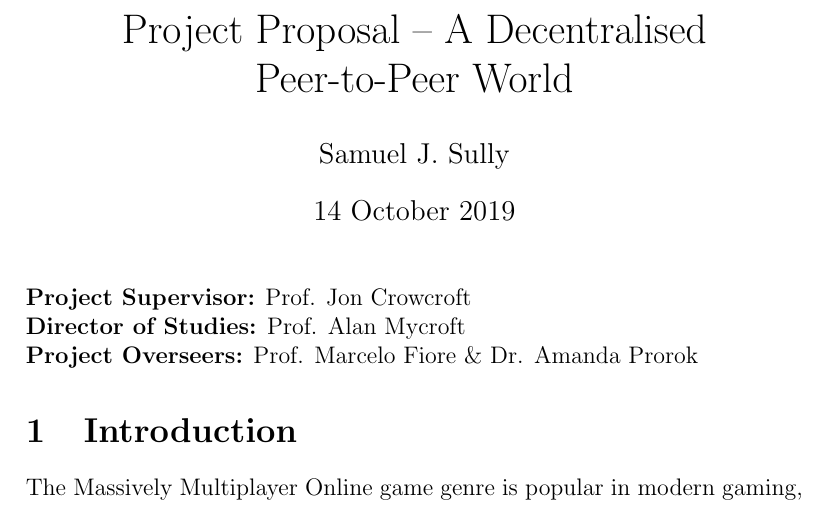
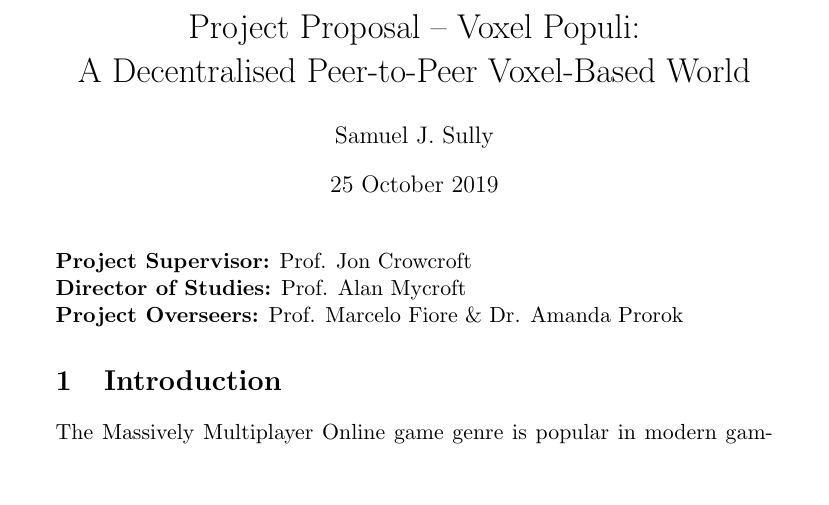
Before and after one commit to Abrasam/Part-II-Project, a LaTeX document (Proposal/proposal.tex): part of page 1 of 8, cut so that both start at the same text, the shorter picture padded with empty space. Compiled offline with pdfLaTeX.

Commit message:
Final proposal.

```diff
--- a/Proposal/proposal.tex
+++ b/Proposal/proposal.tex
@@ -1,11 +1,11 @@
-\documentclass[12pt,a4paper]{article}
+\documentclass[11pt,a4paper]{article}
 
 \usepackage[hidelinks]{hyperref}
 
 \begin{document}
-	\title{Project Proposal -- A Decentralised Peer-to-Peer World}
+	\title{Project Proposal -- Voxel Populi:\\ A Decentralised Peer-to-Peer Voxel-Based World}
 	\author{Samuel J. Sully}
-	\date{14 October 2019}
+	\date{25 October 2019}
 	\maketitle
 	\thispagestyle{empty}
 
```
Also changed, not shown: Proposal/proposal.pdf, 3 other files.
